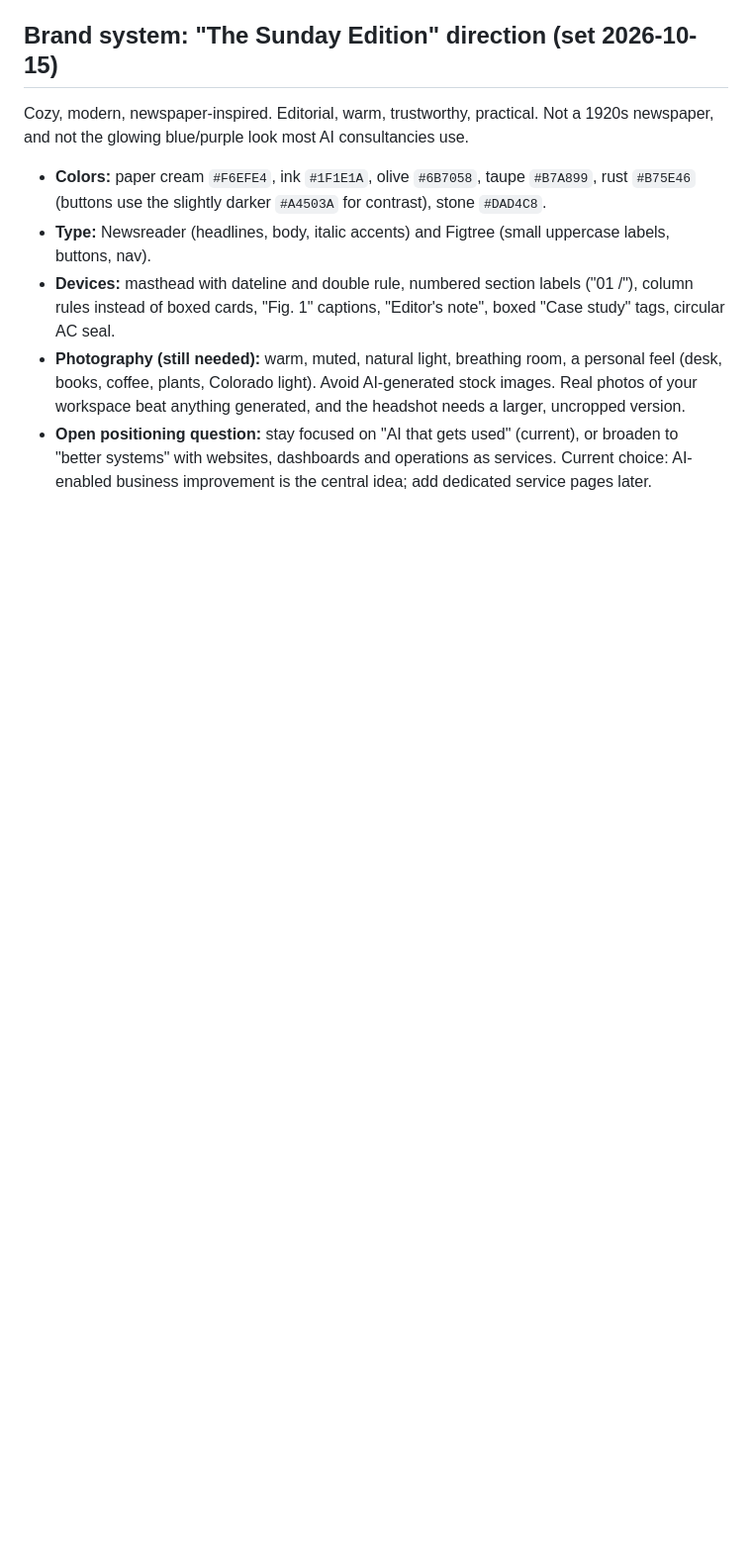
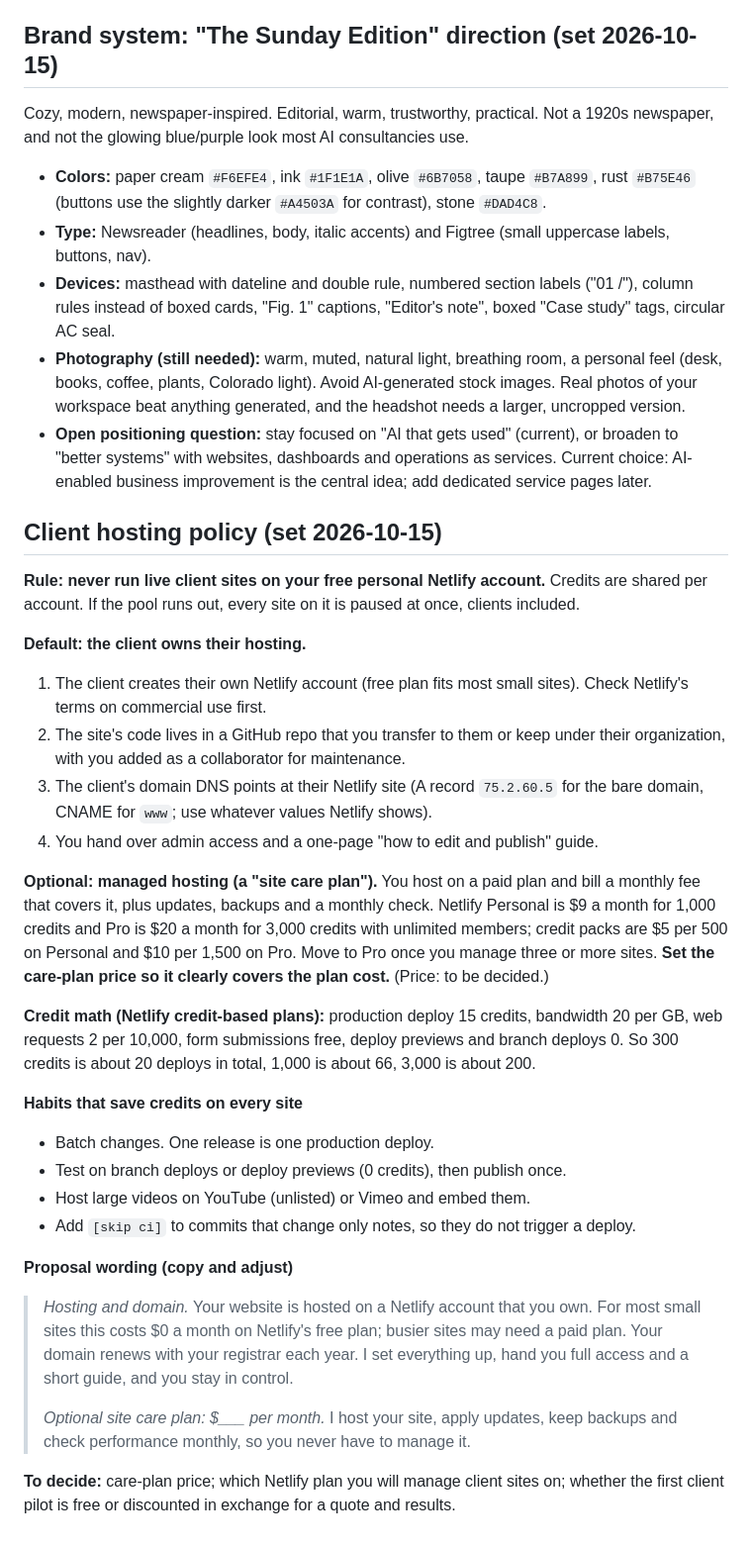
Before and after one commit to amandacampco-cyber/amandacampco-site, a Markdown page: NOTES.md, the part around the change. Shown at 99% size. Drawn GitHub-style; blank space fills up the shorter version.

Commit message:
Add client hosting policy and proposal wording to private notes [skip ci] [skip netlify]
Notes only, no site change.

Co-Authored-By: Claude Sonnet 5.5 <noreply@anthropic.com>
Claude-Session: https://claude.ai/code/session_01TxDQ5tbqFTgcZPUTo5LeMo

```diff
--- a/NOTES.md
+++ b/NOTES.md
@@ -46,3 +46,29 @@ Cozy, modern, newspaper-inspired. Editorial, warm, trustworthy, practical. Not a
 - **Devices:** masthead with dateline and double rule, numbered section labels ("01 /"), column rules instead of boxed cards, "Fig. 1" captions, "Editor's note", boxed "Case study" tags, circular AC seal.
 - **Photography (still needed):** warm, muted, natural light, breathing room, a personal feel (desk, books, coffee, plants, Colorado light). Avoid AI-generated stock images. Real photos of your workspace beat anything generated, and the headshot needs a larger, uncropped version.
 - **Open positioning question:** stay focused on "AI that gets used" (current), or broaden to "better systems" with websites, dashboards and operations as services. Current choice: AI-enabled business improvement is the central idea; add dedicated service pages later.
+
+## Client hosting policy (set 2026-10-15)
+**Rule: never run live client sites on your free personal Netlify account.** Credits are shared per account. If the pool runs out, every site on it is paused at once, clients included.
+
+**Default: the client owns their hosting.**
+1. The client creates their own Netlify account (free plan fits most small sites). Check Netlify's terms on commercial use first.
+2. The site's code lives in a GitHub repo that you transfer to them or keep under their organization, with you added as a collaborator for maintenance.
+3. The client's domain DNS points at their Netlify site (A record `75.2.60.5` for the bare domain, CNAME for `www`; use whatever values Netlify shows).
+4. You hand over admin access and a one-page "how to edit and publish" guide.
+
+**Optional: managed hosting (a "site care plan").** You host on a paid plan and bill a monthly fee that covers it, plus updates, backups and a monthly check. Netlify Personal is $9 a month for 1,000 credits and Pro is $20 a month for 3,000 credits with unlimited members; credit packs are $5 per 500 on Personal and $10 per 1,500 on Pro. Move to Pro once you manage three or more sites. **Set the care-plan price so it clearly covers the plan cost.** (Price: to be decided.)
+
+**Credit math (Netlify credit-based plans):** production deploy 15 credits, bandwidth 20 per GB, web requests 2 per 10,000, form submissions free, deploy previews and branch deploys 0. So 300 credits is about 20 deploys in total, 1,000 is about 66, 3,000 is about 200.
+
+**Habits that save credits on every site**
+- Batch changes. One release is one production deploy.
+- Test on branch deploys or deploy previews (0 credits), then publish once.
+- Host large videos on YouTube (unlisted) or Vimeo and embed them.
+- Add `[skip ci]` to commits that change only notes, so they do not trigger a deploy.
+
+**Proposal wording (copy and adjust)**
+> *Hosting and domain.* Your website is hosted on a Netlify account that you own. For most small sites this costs $0 a month on Netlify's free plan; busier sites may need a paid plan. Your domain renews with your registrar each year. I set everything up, hand you full access and a short guide, and you stay in control.
+>
+> *Optional site care plan: $___ per month.* I host your site, apply updates, keep backups and check performance monthly, so you never have to manage it.
+
+**To decide:** care-plan price; which Netlify plan you will manage client sites on; whether the first client pilot is free or discounted in exchange for a quote and results.
```
